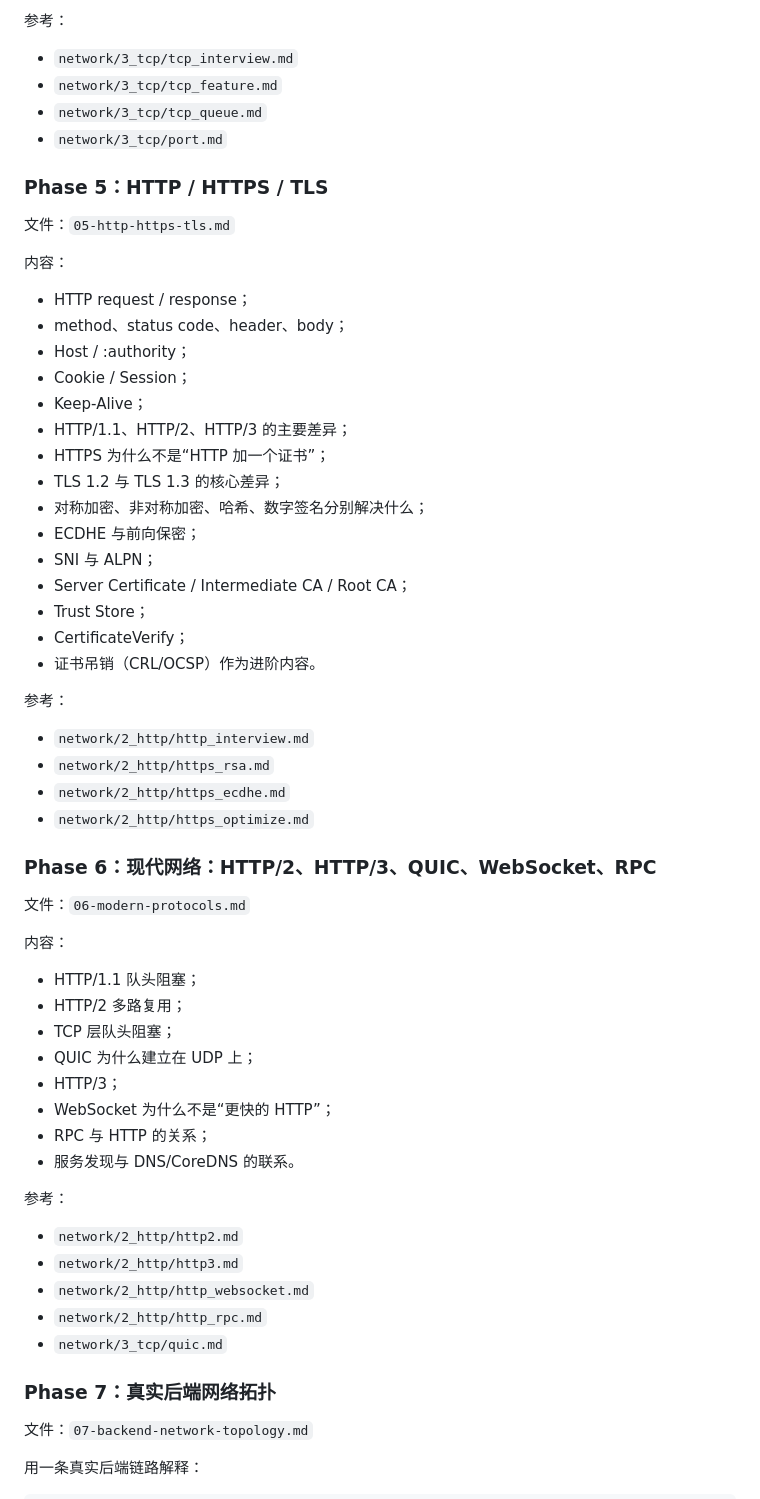
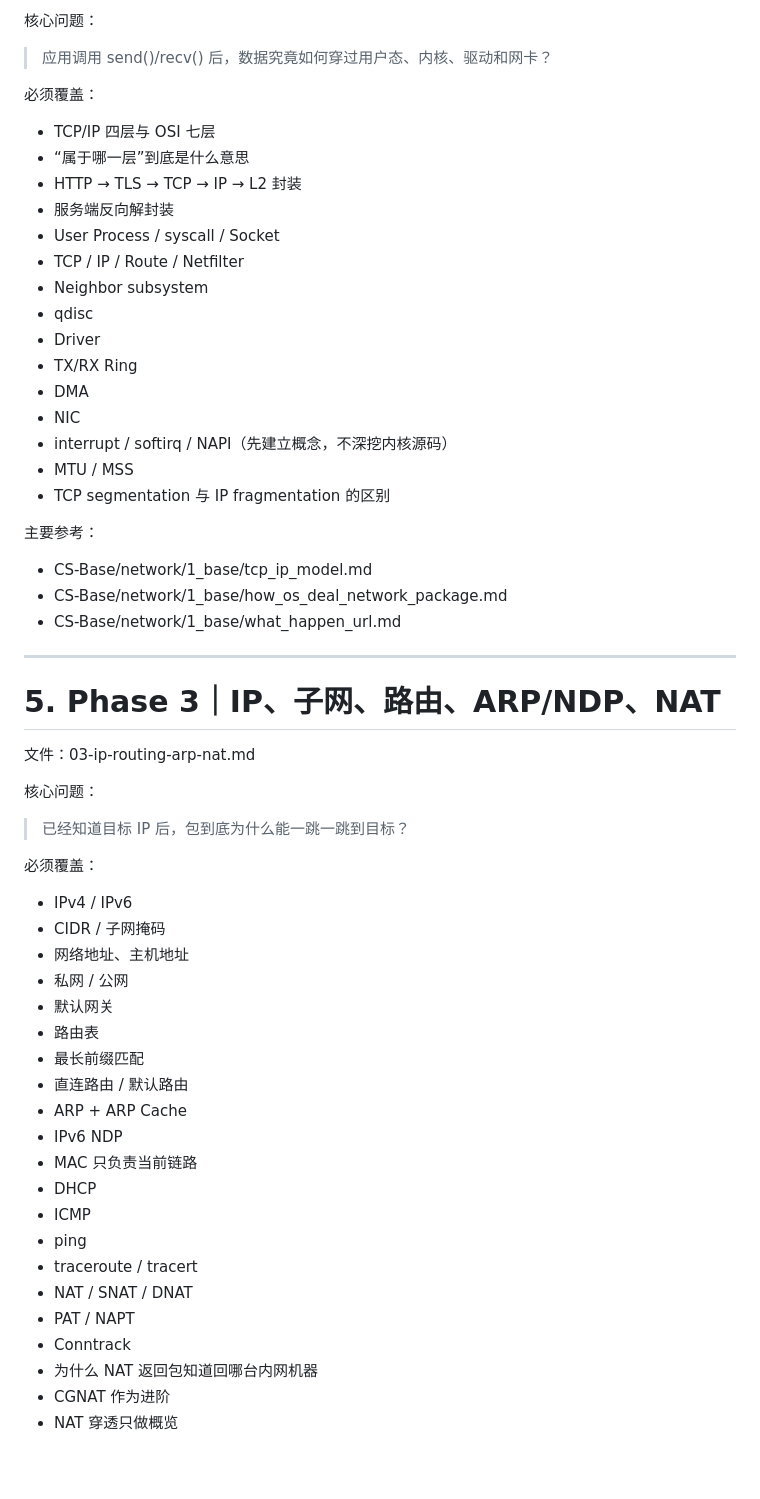
Before and after one commit to huai-Guo/learning, a Markdown page: network/PLAN.md, the part around one of its changes. GitHub-like rendering; blank space fills up the shorter version.

Commit message:
docs(network): revise curriculum after architecture review

````diff
--- a/network/PLAN.md
+++ b/network/PLAN.md
@@ -152,62 +119,63 @@ HTTP
 
-参考：
-- `network/3_tcp/tcp_interview.md`
-- `network/3_tcp/tcp_feature.md`
-- `network/3_tcp/tcp_queue.md`
-- `network/3_tcp/port.md`
+核心问题：
 
-### Phase 5：HTTP / HTTPS / TLS
+> 应用调用 send()/recv() 后，数据究竟如何穿过用户态、内核、驱动和网卡？
 
-文件：`05-http-https-tls.md`
+必须覆盖：
 
-内容：
-- HTTP request / response；
-- method、status code、header、body；
-- Host / :authority；
-- Cookie / Session；
-- Keep-Alive；
-- HTTP/1.1、HTTP/2、HTTP/3 的主要差异；
-- HTTPS 为什么不是“HTTP 加一个证书”；
-- TLS 1.2 与 TLS 1.3 的核心差异；
-- 对称加密、非对称加密、哈希、数字签名分别解决什么；
-- ECDHE 与前向保密；
-- SNI 与 ALPN；
-- Server Certificate / Intermediate CA / Root CA；
-- Trust Store；
-- CertificateVerify；
-- 证书吊销（CRL/OCSP）作为进阶内容。
+- TCP/IP 四层与 OSI 七层
+- “属于哪一层”到底是什么意思
+- HTTP → TLS → TCP → IP → L2 封装
+- 服务端反向解封装
+- User Process / syscall / Socket
+- TCP / IP / Route / Netfilter
+- Neighbor subsystem
+- qdisc
+- Driver
+- TX/RX Ring
+- DMA
+- NIC
+- interrupt / softirq / NAPI（先建立概念，不深挖内核源码）
+- MTU / MSS
+- TCP segmentation 与 IP fragmentation 的区别
 
-参考：
-- `network/2_http/http_interview.md`
-- `network/2_http/https_rsa.md`
-- `network/2_http/https_ecdhe.md`
-- `network/2_http/https_optimize.md`
+主要参考：
 
-### Phase 6：现代网络：HTTP/2、HTTP/3、QUIC、WebSocket、RPC
+- CS-Base/network/1_base/tcp_ip_model.md
+- CS-Base/network/1_base/how_os_deal_network_package.md
+- CS-Base/network/1_base/what_happen_url.md
 
-文件：`06-modern-protocols.md`
+---
 
-内容：
-- HTTP/1.1 队头阻塞；
-- HTTP/2 多路复用；
-- TCP 层队头阻塞；
-- QUIC 为什么建立在 UDP 上；
-- HTTP/3；
-- WebSocket 为什么不是“更快的 HTTP”；
-- RPC 与 HTTP 的关系；
-- 服务发现与 DNS/CoreDNS 的联系。
+# 5. Phase 3｜IP、子网、路由、ARP/NDP、NAT
 
-参考：
-- `network/2_http/http2.md`
-- `network/2_http/http3.md`
-- `network/2_http/http_websocket.md`
-- `network/2_http/http_rpc.md`
-- `network/3_tcp/quic.md`
+文件：03-ip-routing-arp-nat.md
 
-### Phase 7：真实后端网络拓扑
+核心问题：
 
-文件：`07-backend-network-topology.md`
+> 已经知道目标 IP 后，包到底为什么能一跳一跳到目标？
 
-用一条真实后端链路解释：
+必须覆盖：
 
-```text
+- IPv4 / IPv6
+- CIDR / 子网掩码
+- 网络地址、主机地址
+- 私网 / 公网
+- 默认网关
+- 路由表
+- 最长前缀匹配
+- 直连路由 / 默认路由
+- ARP + ARP Cache
+- IPv6 NDP
+- MAC 只负责当前链路
+- DHCP
+- ICMP
+- ping
+- traceroute / tracert
+- NAT / SNAT / DNAT
+- PAT / NAPT
+- Conntrack
+- 为什么 NAT 返回包知道回哪台内网机器
+- CGNAT 作为进阶
+- NAT 穿透只做概览
+
````
Also changed, not shown: other parts of network/PLAN.md (+332 -205 lines).
